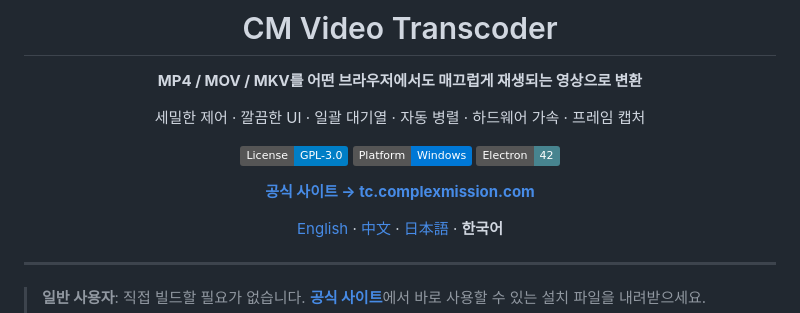
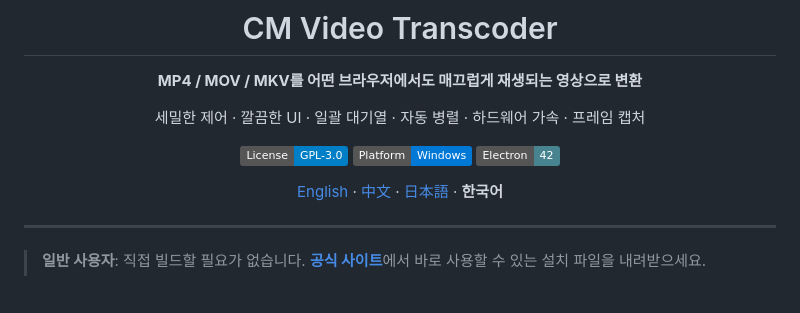
Before and after one commit to complex-mission/video-transcoder, a Markdown page: README.ko.md, the part around the change. Rendered like a GitHub page; badges without logos; blank space fills up the shorter version.

```diff
--- a/README.ko.md
+++ b/README.ko.md
@@ -9,8 +9,6 @@
 [![License](https://img.shields.io/badge/License-GPL--3.0-blue.svg)](LICENSE)
 [![Platform](https://img.shields.io/badge/Platform-Windows-0078D6.svg)]()
 [![Electron](https://img.shields.io/badge/Electron-42-47848F.svg)]()
-
-[**공식 사이트 → tc.complexmission.com**](https://tc.complexmission.com)
 
 [English](README.md) · [中文](README.zh.md) · [日本語](README.ja.md) · **한국어**
 
```
Also changed, not shown: README.md (+0 -2 lines), README.zh.md (+0 -2 lines).
